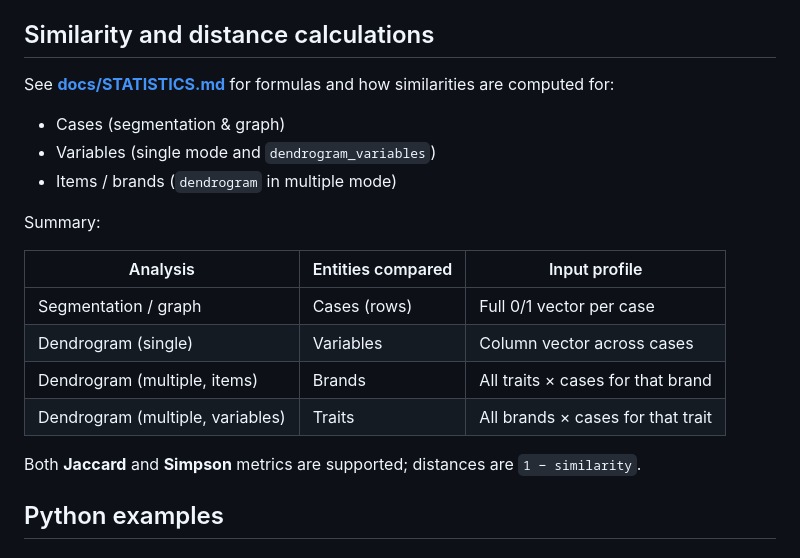
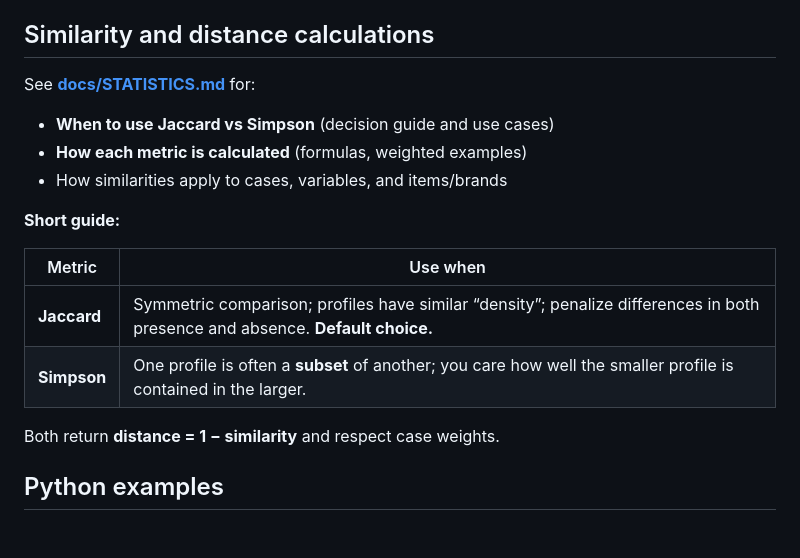
Before and after one commit to zenelba/dichvariables-api, a Markdown page: README.md, the part around the change. Rendered like a GitHub page.

```diff
--- a/README.md
+++ b/README.md
@@ -193,22 +193,20 @@ Dendrogram PNG is UTF-8 base64 in `image_png_base64`.
 
 ## Similarity and distance calculations
 
-See **[docs/STATISTICS.md](docs/STATISTICS.md)** for formulas and how similarities are computed for:
+See **[docs/STATISTICS.md](docs/STATISTICS.md)** for:
 
-- Cases (segmentation & graph)
-- Variables (single mode and `dendrogram_variables`)
-- Items / brands (`dendrogram` in multiple mode)
+- **When to use Jaccard vs Simpson** (decision guide and use cases)
+- **How each metric is calculated** (formulas, weighted examples)
+- How similarities apply to cases, variables, and items/brands
 
-Summary:
+**Short guide:**
 
-| Analysis | Entities compared | Input profile |
-|----------|-------------------|---------------|
-| Segmentation / graph | Cases (rows) | Full 0/1 vector per case |
-| Dendrogram (single) | Variables | Column vector across cases |
-| Dendrogram (multiple, items) | Brands | All traits × cases for that brand |
-| Dendrogram (multiple, variables) | Traits | All brands × cases for that trait |
+| Metric | Use when |
+|--------|----------|
+| **Jaccard** | Symmetric comparison; profiles have similar “density”; penalize differences in both presence and absence. **Default choice.** |
+| **Simpson** | One profile is often a **subset** of another; you care how well the smaller profile is contained in the larger. |
 
-Both **Jaccard** and **Simpson** metrics are supported; distances are `1 − similarity`.
+Both return **distance = 1 − similarity** and respect case weights.
 
 ## Python examples
 
```
Also changed, not shown: docs/STATISTICS.md (+154 -31 lines).
